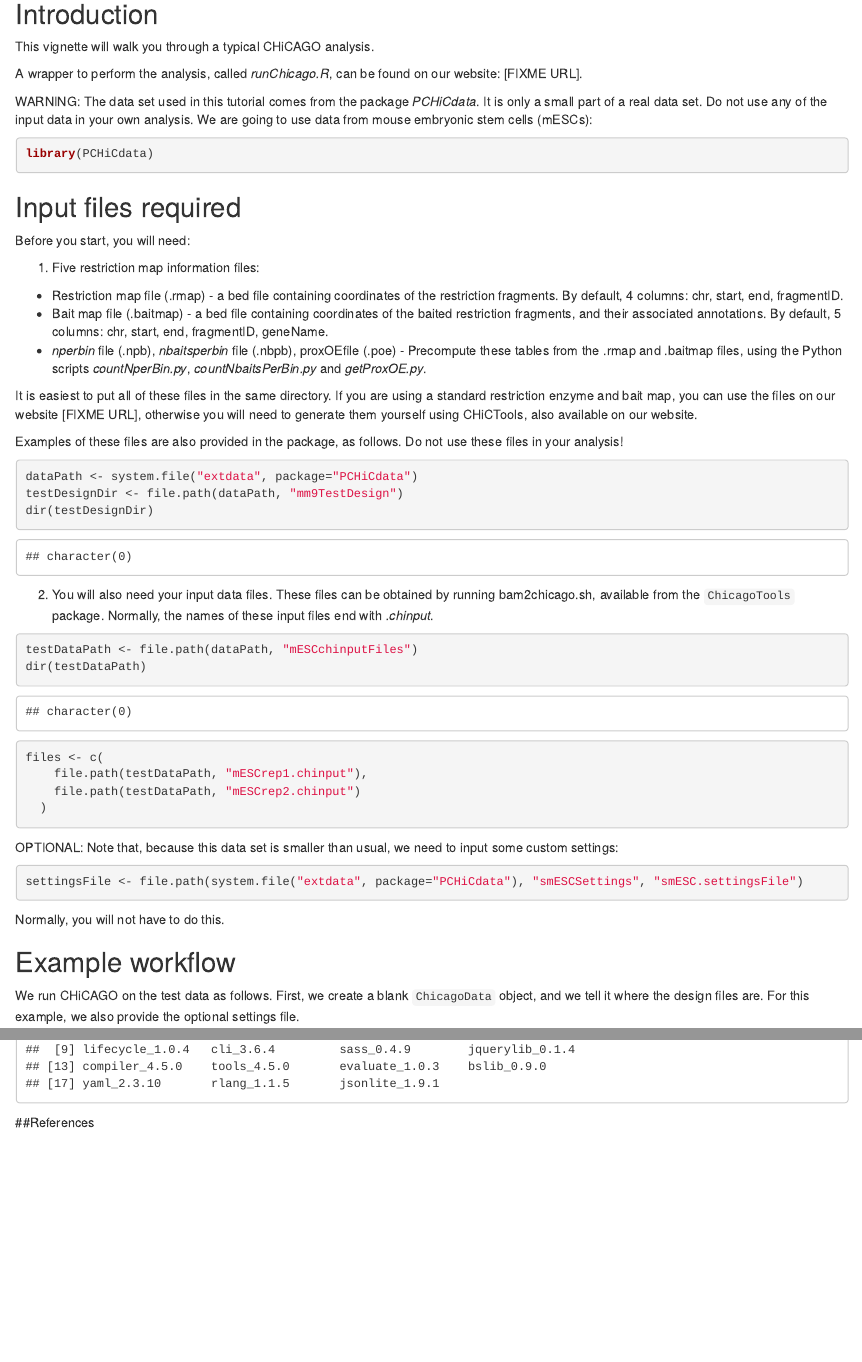
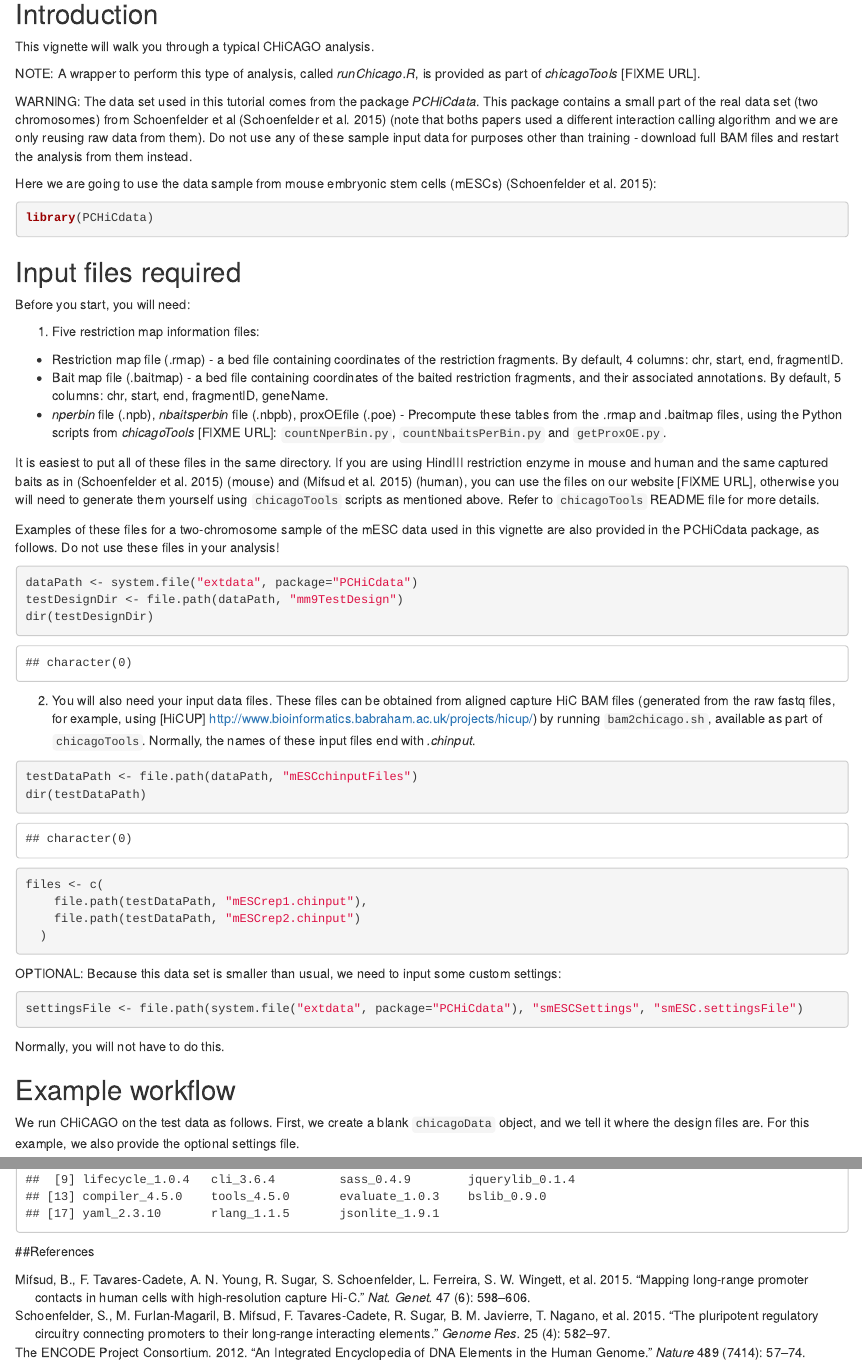
Before and after one commit to dovetail-genomics/chicago, an R Markdown document (Chicago/vignettes/Chicago.Rmd): the page in a window 1100 px wide, from 120 px down, and a second part further down, joined at a grey line. Rendered offline with R 4.5, knitr and Pandoc, with nearby package versions; drawn as R Markdown's standard HTML page in place of the format the file asks for; some code elsewhere in the file could not run offline; a font, style sheet, LaTeX package, included part or bibliography that could not be used is replaced or left out.

Commit message:
Updated Chicago vignette and built it with devtools

````diff
--- a/Chicago/vignettes/Chicago.Rmd
+++ b/Chicago/vignettes/Chicago.Rmd
@@ -21,9 +21,11 @@ BiocStyle::markdown()
 
 This vignette will walk you through a typical CHiCAGO analysis.
 
-A wrapper to perform the analysis, called *runChicago.R*, can be found on our website: [FIXME URL].
+NOTE: A wrapper to perform this type of analysis, called *runChicago.R*, is provided as part of *chicagoTools* [FIXME URL].
 
-WARNING: The data set used in this tutorial comes from the package *PCHiCdata*. It is only a small part of a real data set. Do not use any of the input data in your own analysis. We are going to use data from mouse embryonic stem cells (mESCs):
+WARNING: The data set used in this tutorial comes from the package *PCHiCdata*. This package contains a small part of the real data set (two chromosomes) from Schoenfelder et al [@Schoenfelder2015] (note that boths papers used a different interaction calling algorithm and we are only reusing raw data from them). Do not use any of these sample input data for purposes other than training - download full BAM files and restart the analysis from them instead.
+
+Here we are going to use the data sample from mouse embryonic stem cells (mESCs) [@Schoenfelder2015]:
 
 ```{r}
 library(PCHiCdata)
@@ -37,11 +39,11 @@ Before you start, you will need:
 
 - Restriction map file (.rmap) - a bed file containing coordinates of the restriction fragments. By default, 4 columns: chr, start, end, fragmentID.
 - Bait map file (.baitmap) - a bed file containing coordinates of the baited restriction fragments, and their associated annotations. By default, 5 columns: chr, start, end, fragmentID, geneName.
-- *nperbin* file (.npb), *nbaitsperbin* file (.nbpb), proxOEfile (.poe) - Precompute these tables from the .rmap and .baitmap files, using the Python scripts *countNperBin.py*, *countNbaitsPerBin.py* and *getProxOE.py*.
+- *nperbin* file (.npb), *nbaitsperbin* file (.nbpb), proxOEfile (.poe) - Precompute these tables from the .rmap and .baitmap files, using the Python scripts from *chicagoTools* [FIXME URL]: ``countNperBin.py``, ``countNbaitsPerBin.py`` and ``getProxOE.py``.
 
-It is easiest to put all of these files in the same directory. If you are using a standard restriction enzyme and bait map, you can use the files on our website [FIXME URL], otherwise you will need to generate them yourself using CHiCTools, also available on our website.
+It is easiest to put all of these files in the same directory. If you are using HindIII restriction enzyme in mouse and human and the same captured baits as in [@Schoenfelder2015] (mouse) and [@Mifsud2015] (human), you can use the files on our website [FIXME URL], otherwise you will need to generate them yourself using ``chicagoTools`` scripts as mentioned above. Refer to ``chicagoTools`` README file for more details.
 
-Examples of these files are also provided in the package, as follows. Do not use these files in your analysis!
+Examples of these files for a two-chromosome sample of the mESC data used in this vignette are also provided in the PCHiCdata package, as follows. Do not use these files in your analysis!
 
 ```{r}
 dataPath <- system.file("extdata", package="PCHiCdata")
@@ -49,7 +51,7 @@ testDesignDir <- file.path(dataPath, "mm9TestDesign")
 dir(testDesignDir)
 ```
 
-2. You will also need your input data files. These files can be obtained by running bam2chicago.sh, available from the ``ChicagoTools`` package. Normally, the names of these input files end with *.chinput*.
+2. You will also need your input data files. These files can be obtained from aligned capture HiC BAM files (generated from the raw fastq files, for example, using [HiCUP] http://www.bioinformatics.babraham.ac.uk/projects/hicup/) by running ``bam2chicago.sh``, available as part of ``chicagoTools``. Normally, the names of these input files end with *.chinput*.
 
 ```{r}
 testDataPath <- file.path(dataPath, "mESCchinputFiles")
@@ -61,7 +63,8 @@ files <- c(
   )
 ```
 
-OPTIONAL: Note that, because this data set is smaller than usual, we need to input some custom settings:
+OPTIONAL: Because this data set is smaller than usual, we need to input some custom settings:
+
 ```{r}
 settingsFile <- file.path(system.file("extdata", package="PCHiCdata"), "smESCSettings", "smESC.settingsFile")
 ```
@@ -70,7 +73,7 @@ Normally, you will not have to do this.
 
 ## Example workflow
 
-We run CHiCAGO on the test data as follows. First, we create a blank ``ChicagoData`` object, and we tell it where the design files are. For this example, we also provide the optional settings file.
+We run CHiCAGO on the test data as follows. First, we create a blank ``chicagoData`` object, and we tell it where the design files are. For this example, we also provide the optional settings file.
 
 ```{r, message=FALSE}
 library(Chicago)
--- /dev/null
+++ b/Chicago/vignettes/Chicago.bib
@@ -0,0 +1,20 @@
+@article{encode_integrated_2012,
+  title = {An integrated encyclopedia of {DNA} elements in the human genome},
+  volume = {489},
+  abstract = {The human genome encodes the blueprint of life, but the function of the vast majority of its nearly three billion bases is unknown. The Encyclopedia of {DNA} Elements {(ENCODE)} project has systematically mapped regions of transcription, transcription factor association, chromatin structure and histone modification. These data enabled us to assign biochemical functions for 80\% of the genome, in particular outside of the well-studied protein-coding regions. Many discovered candidate regulatory elements are physically associated with one another and with expressed genes, providing new insights into the mechanisms of gene regulation. The newly identified elements also show a statistical correspondence to sequence variants linked to human disease, and can thereby guide interpretation of this variation. Overall, the project provides new insights into the organization and regulation of our genes and genome, and is an expansive resource of functional annotations for biomedical research.},
+  number = {7414},
+  journal = {Nature},
+  author = {{The {ENCODE} Project Consortium}},
+  month = sep,
+  year = {2012},
+  note = {{PMID:} 22955616},
+  pages = {57--74}
+}
+
+@article{Schoenfelder2015,
+   author="Schoenfelder, S.  and Furlan-Magaril, M.  and Mifsud, B.  and Tavares-Cadete, F.  and Sugar, R.  and Javierre, B. M.  and Nagano, T.  and Katsman, Y.  and Sakthidevi, M.  and Wingett, S. W.  and Dimitrova, E.  and Dimond, A.  and Edelman, L. B.  and Elderkin, S.  and Tabbada, K.  and Darbo, E.  and Andrews, S.  and Herman, B.  and Higgs, A.  and LeProust, E.  and Osborne, C. S.  and Mitchell, J. A.  and Luscombe, N. M.  and Fraser, P. ",
+   title="{{T}he pluripotent regulatory circuitry connecting promoters to their long-range interacting elements}",
+   journal="Genome Res.",
+   year="2015",
+   volume="25",
+   number="4",
@@ -0,0 +27,10 @@
+   Author="Mifsud, B.  and Tavares-Cadete, F.  and Young, A. N.  and Sugar, R.  and Schoenfelder, S.  and Ferreira, L.  and Wingett, S. W.  and Andrews, S.  and Grey, W.  and Ewels, P. A.  and Herman, B.  and Happe, S.  and Higgs, A.  and LeProust, E.  and Follows, G. A.  and Fraser, P.  and Luscombe, N. M.  and Osborne, C. S. ",
+   Title="{{M}apping long-range promoter contacts in human cells with high-resolution capture {H}i-{C}}",
+   Journal="Nat. Genet.",
+   Year="2015",
+   Volume="47",
+   Number="6",
+   Pages="598--606",
+   Month="Jun",
+   note = {{PMID:} 25938943}
+}
````
Also changed, not shown: Chicago/vignettes/Chicago.Rmd (19 more changed lines), Chicago/vignettes/Chicago.bib (6 more changed lines).
